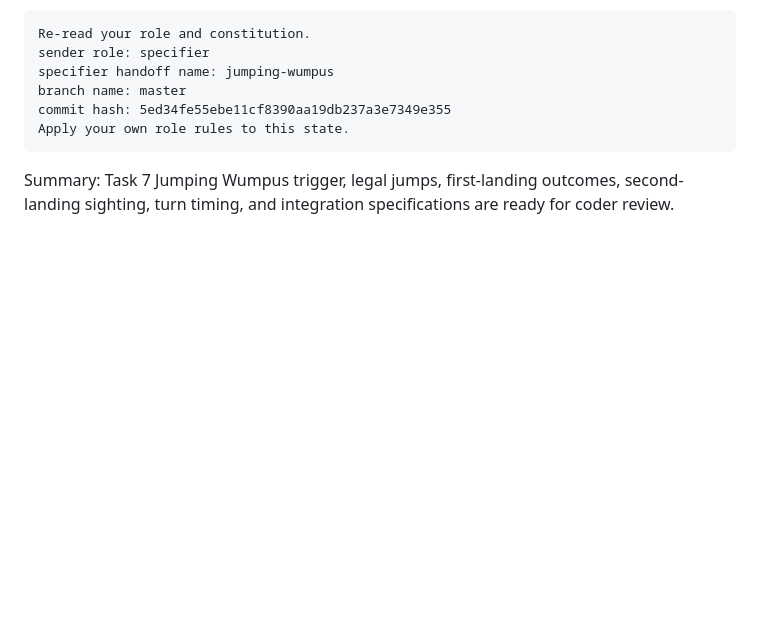
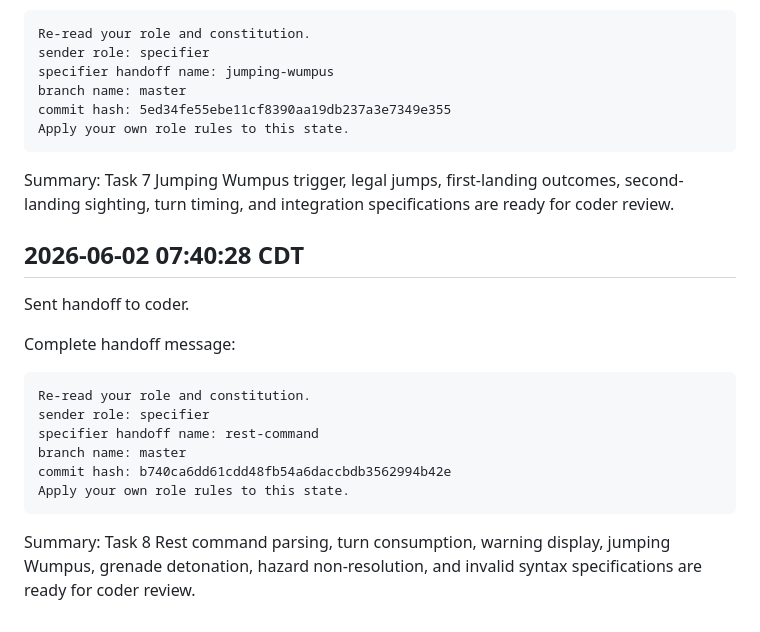
Before and after one commit to volzinnovation/experiment-htw-ja-Web, a Markdown page: logbook.md, the part around the change. Drawn GitHub-style; blank space fills up the shorter version.

Commit message:
Log rest command handoff

````diff
--- a/logbook.md
+++ b/logbook.md
@@ -120,3 +120,20 @@ Apply your own role rules to this state.
 ```
 
 Summary: Task 7 Jumping Wumpus trigger, legal jumps, first-landing outcomes, second-landing sighting, turn timing, and integration specifications are ready for coder review.
+
+## 2026-06-02 07:40:28 CDT
+
+Sent handoff to coder.
+
+Complete handoff message:
+
+```text
+Re-read your role and constitution.
+sender role: specifier
+specifier handoff name: rest-command
+branch name: master
+commit hash: b740ca6dd61cdd48fb54a6daccbdb3562994b42e
+Apply your own role rules to this state.
+```
+
+Summary: Task 8 Rest command parsing, turn consumption, warning display, jumping Wumpus, grenade detonation, hazard non-resolution, and invalid syntax specifications are ready for coder review.
````
